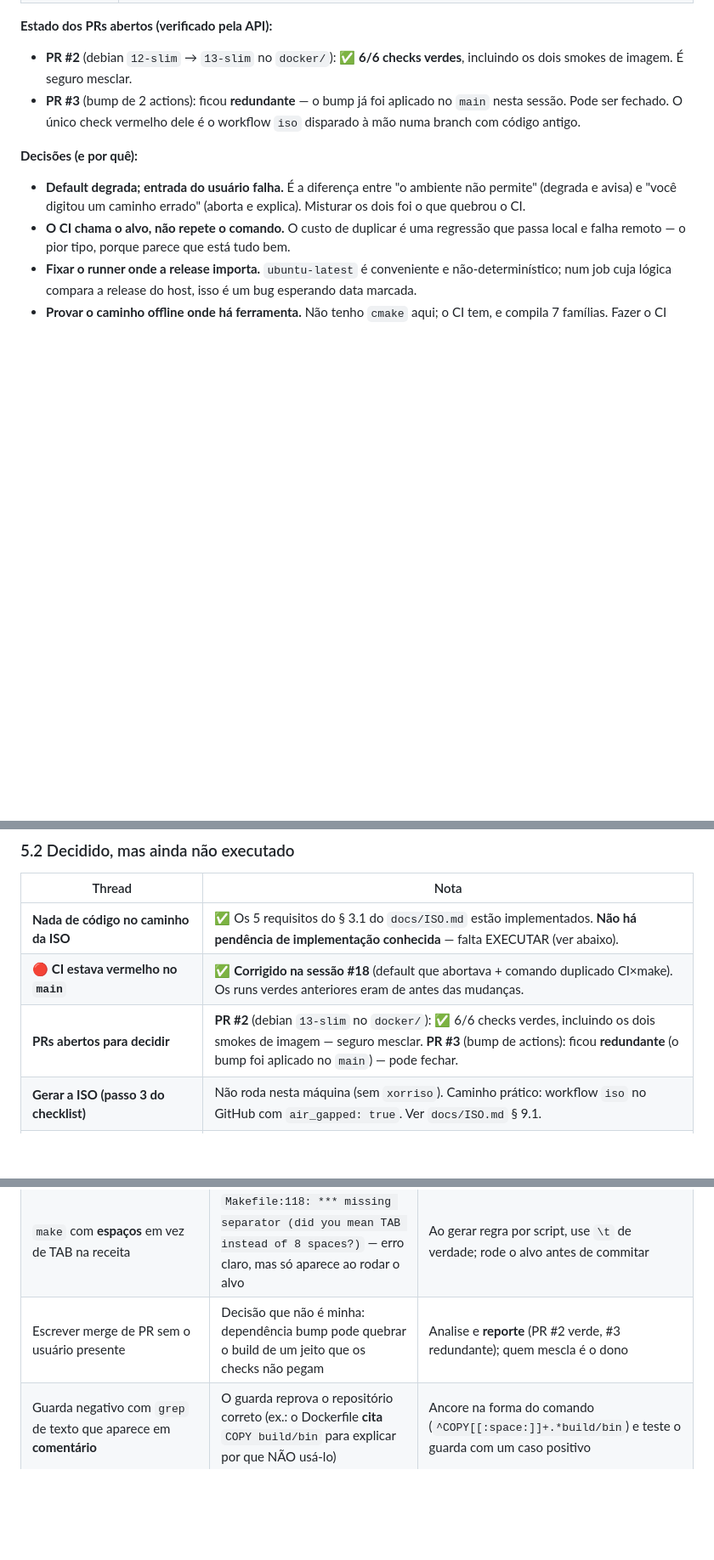
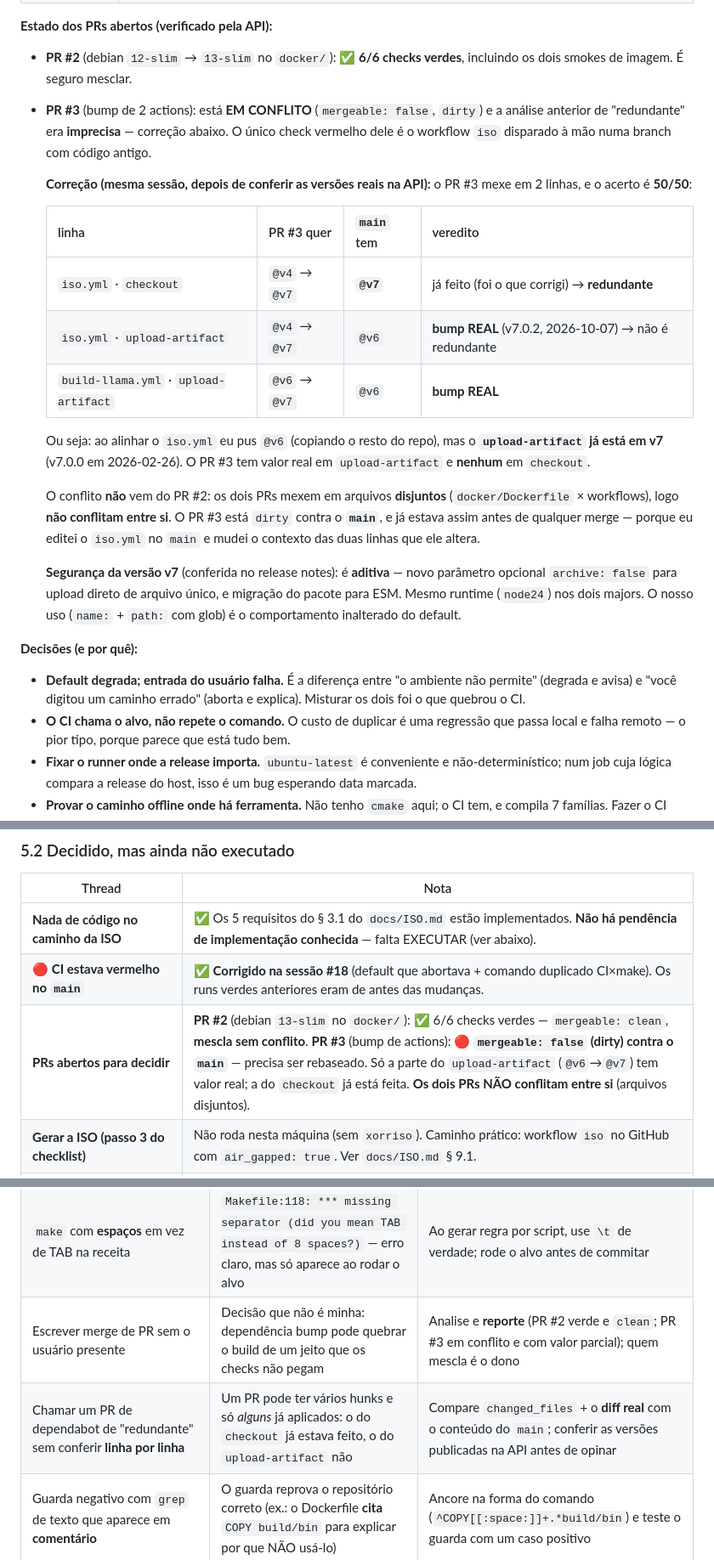
Before and after one commit to xtrempkch-droid/Deep_Rock_IA, a Markdown page: docs/JOURNAL.md, 3 parts joined by grey strips. Shown at 85% size. Drawn GitHub-style; blank space fills up the shorter version.

Commit message:
docs(journal): corrigir a analise do PR #3 — nao e redundante e esta em conflito
A analise anterior dizia que o PR #3 (bump de actions) era redundante e podia
ser fechado. Conferindo as versoes publicadas na API, o acerto e 50/50:

  iso.yml   checkout         @v4 -> @v7   main tem @v7  -> ja feito
  iso.yml   upload-artifact  @v4 -> @v7   main tem @v6  -> bump REAL (v7.0.2)
  build-llama.yml  upload-artifact @v6 -> @v7            -> bump REAL

Ao alinhar o iso.yml eu pus @v6 copiando o resto do repo, mas o upload-artifact
ja esta em v7 desde 2026-02-26.

Tambem registrado: o PR #3 esta mergeable=false (dirty) contra o main — nao por
causa do PR #2 (os dois mexem em arquivos DISJUNTOS, logo nao conflitam entre
si), mas porque eu editei o iso.yml no main e mudei o contexto dos dois hunks.

v7 conferido nos release notes: aditivo (novo parametro opcional archive:false,
migracao para ESM), mesmo runtime node24. O nosso uso (name: + path: glob) e o
default inalterado.

Armadilha nova no diario: nao chamar PR de dependabot de redundante sem
comparar linha por linha com o main.

```diff
--- a/docs/JOURNAL.md
+++ b/docs/JOURNAL.md
@@ -1145,9 +1145,34 @@ que não tenho `xorriso` nem `cmake`):
 
 - **PR #2** (debian `12-slim` → `13-slim` no `docker/`): **✅ 6/6 checks
   verdes**, incluindo os dois smokes de imagem. É seguro mesclar.
-- **PR #3** (bump de 2 actions): ficou **redundante** — o bump já foi aplicado
-  no `main` nesta sessão. Pode ser fechado. O único check vermelho dele é o
-  workflow `iso` disparado à mão numa branch com código antigo.
+- **PR #3** (bump de 2 actions): está **EM CONFLITO** (`mergeable: false`,
+  `dirty`) e a análise anterior de "redundante" era **imprecisa** — correção
+  abaixo. O único check vermelho dele é o workflow `iso` disparado à mão numa
+  branch com código antigo.
+
+  **Correção (mesma sessão, depois de conferir as versões reais na API):**
+  o PR #3 mexe em 2 linhas, e o acerto é **50/50**:
+
+  | linha | PR #3 quer | `main` tem | veredito |
+  |---|---|---|---|
+  | `iso.yml` · `checkout` | `@v4` → `@v7` | **`@v7`** | já feito (foi o que corrigi) → **redundante** |
+  | `iso.yml` · `upload-artifact` | `@v4` → `@v7` | `@v6` | **bump REAL** (v7.0.2, 2026-10-07) → não é redundante |
+  | `build-llama.yml` · `upload-artifact` | `@v6` → `@v7` | `@v6` | **bump REAL** |
+
+  Ou seja: ao alinhar o `iso.yml` eu pus `@v6` (copiando o resto do repo), mas
+  o **`upload-artifact` já está em v7** (v7.0.0 em 2026-02-26). O PR #3 tem
+  valor real em `upload-artifact` e **nenhum** em `checkout`.
+
+  O conflito **não** vem do PR #2: os dois PRs mexem em arquivos
+  **disjuntos** (`docker/Dockerfile` × workflows), logo **não conflitam entre
+  si**. O PR #3 está `dirty` contra o **`main`**, e já estava assim antes de
+  qualquer merge — porque eu editei o `iso.yml` no `main` e mudei o contexto
+  das duas linhas que ele altera.
+
+  **Segurança da versão v7** (conferida no release notes): é **aditiva** — novo
+  parâmetro opcional `archive: false` para upload direto de arquivo único, e
+  migração do pacote para ESM. Mesmo runtime (`node24`) nos dois majors. O nosso
+  uso (`name:` + `path:` com glob) é o comportamento inalterado do default.
 
 **Decisões (e por quê):**
 
@@ -1206,7 +1231,7 @@ reproduzível por um alvo do `make`.
 |--------|------|
 | **Nada de código no caminho da ISO** | ✅ Os 5 requisitos do § 3.1 do `docs/ISO.md` estão implementados. **Não há pendência de implementação conhecida** — falta EXECUTAR (ver abaixo). |
 | 🔴 **CI estava vermelho no `main`** | ✅ **Corrigido na sessão #18** (default que abortava + comando duplicado CI×make). Os runs verdes anteriores eram de antes das mudanças. |
-| **PRs abertos para decidir** | **PR #2** (debian `13-slim` no `docker/`): ✅ 6/6 checks verdes, incluindo os dois smokes de imagem — seguro mesclar. **PR #3** (bump de actions): ficou **redundante** (o bump foi aplicado no `main`) — pode fechar. |
+| **PRs abertos para decidir** | **PR #2** (debian `13-slim` no `docker/`): ✅ 6/6 checks verdes — `mergeable: clean`, **mescla sem conflito**. **PR #3** (bump de actions): 🔴 **`mergeable: false` (dirty) contra o `main`** — precisa ser rebaseado. Só a parte do `upload-artifact` (`@v6`→`@v7`) tem valor real; a do `checkout` já está feita. **Os dois PRs NÃO conflitam entre si** (arquivos disjuntos). |
 | **Gerar a ISO (passo 3 do checklist)** | Não roda nesta máquina (sem `xorriso`). Caminho prático: workflow `iso` no GitHub com `air_gapped: true`. Ver `docs/ISO.md` § 9.1. |
 | **Bootar em VM (passo 4 — o critério de conclusão)** | Precisa de `qemu`+KVM. Gere a ISO com `--serial-console` ou o `test-vm.sh` não vê o 1º boot. Ver `docs/ISO.md` § 9.2. |
 | ⚠️ **Limite de 2 GiB por arquivo de Release** | A ISO air-gapped (~4,3–5 GB) **não pode** ser anexada a uma Release. O CI pula o upload e avisa. Distribuição: pendrive/`scp`, runner self-hosted, ou outro host + SHA256 na Release. |
@@ -1282,7 +1307,8 @@ reproduzível por um alvo do `make`.
 | Fazer um valor **default** abortar o build | `--iso-repo auto` (default) fazia `exit 1` no caminho Debian e quebrou qualquer `--distro debian`; o CI ficou vermelho por causa de um default razoável | Default **degrada com aviso**; `exit 1` só para **entrada do usuário** (caminho digitado errado). Ver Regra 13-a |
 | Ignorar o aviso de migração do runner | `ubuntu-latest` migra para Ubuntu 26 em **2026-10-19**; o guarda de release do `--iso-repo` compara o codename do host e passaria a pular o repo sem ninguém entender | Fixe a versão (`ubuntu-24.04`) nos jobs cuja lógica depende da release do host |
 | `make` com **espaços** em vez de TAB na receita | `Makefile:118: *** missing separator (did you mean TAB instead of 8 spaces?)` — erro claro, mas só aparece ao rodar o alvo | Ao gerar regra por script, use `\t` de verdade; rode o alvo antes de commitar |
-| Escrever merge de PR sem o usuário presente | Decisão que não é minha: dependência bump pode quebrar o build de um jeito que os checks não pegam | Analise e **reporte** (PR #2 verde, #3 redundante); quem mescla é o dono |
+| Escrever merge de PR sem o usuário presente | Decisão que não é minha: dependência bump pode quebrar o build de um jeito que os checks não pegam | Analise e **reporte** (PR #2 verde e `clean`; PR #3 em conflito e com valor parcial); quem mescla é o dono |
+| Chamar um PR de dependabot de "redundante" sem conferir **linha por linha** | Um PR pode ter vários hunks e só *alguns* já aplicados: o do `checkout` já estava feito, o do `upload-artifact` não | Compare `changed_files` + o **diff real** com o conteúdo do `main`; conferir as versões publicadas na API antes de opinar |
 | Guarda negativo com `grep` de texto que aparece em **comentário** | O guarda reprova o repositório correto (ex.: o Dockerfile **cita** `COPY build/bin` para explicar por que NÃO usá-lo) | Ancore na forma do comando (`^COPY[[:space:]]+.*build/bin`) e teste o guarda com um caso positivo |
 | `sed -i` na 1ª linha de um script com `#!` | Pode trocar o **shebang** (`#!/usr/bin/env bash` vs `#!/bin/sh`) e mudar o interpretador | Nunca use `sed -i '1s/…'`; confirme o shebang depois (o CI verifica o modo estrito por shebang) |
 | Renomear/remover uma **chave de matriz** do CI e esquecer quem a consome | Ficou `${{ matrix.profile }}` no `build-llama.yml` depois de a matriz virar `family` → o **nome do artefato ia vazio** e o `upload-artifact` falharia (só num run de tag, longe do PR) | Ao renomear uma chave de matriz, `grep -n 'matrix\.'` no workflow inteiro; prefira `matrix.family` a nomes genéricos |
```
